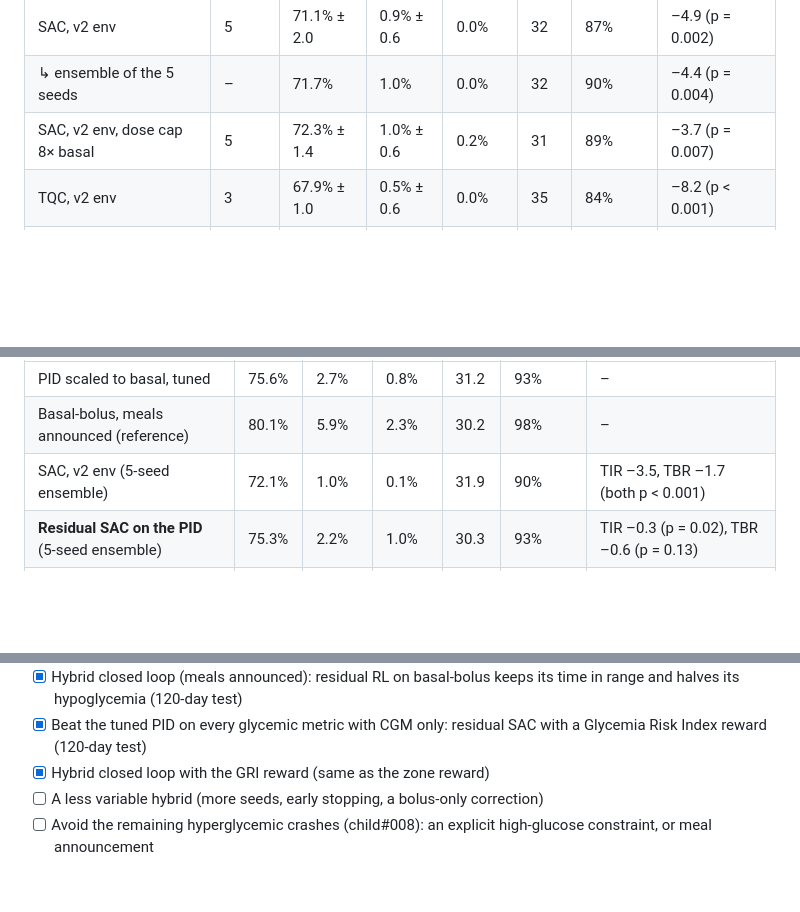
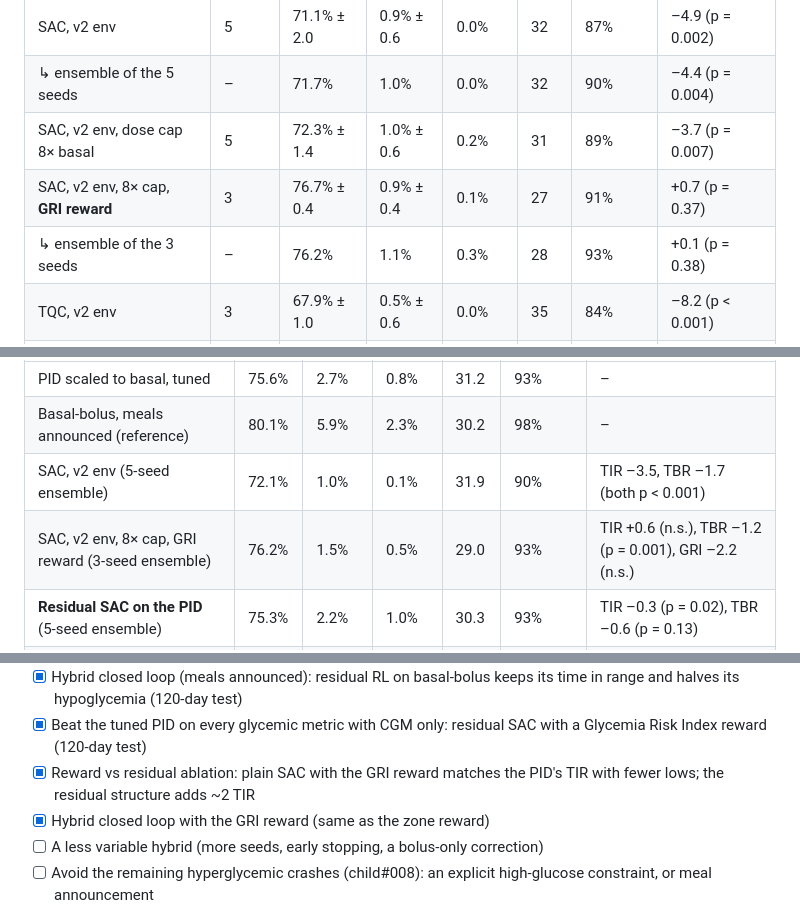
Before and after one commit to ZUBAIR300Z/glucose-rl, a Markdown page: README.md, 3 parts joined by grey strips. Rendered like a GitHub page; blank space fills up the shorter version.

```diff
--- a/README.md
+++ b/README.md
@@ -258,6 +262,8 @@ seeds of a configuration.
 | SAC, v2 env | 5 | 71.1% ± 2.0 | 0.9% ± 0.6 | 0.0% | 32 | 87% | –4.9 (p = 0.002) |
 | ↳ ensemble of the 5 seeds | – | 71.7% | 1.0% | 0.0% | 32 | 90% | –4.4 (p = 0.004) |
 | SAC, v2 env, dose cap 8× basal | 5 | 72.3% ± 1.4 | 1.0% ± 0.6 | 0.2% | 31 | 89% | –3.7 (p = 0.007) |
+| SAC, v2 env, 8× cap, **GRI reward** | 3 | 76.7% ± 0.4 | 0.9% ± 0.4 | 0.1% | 27 | 91% | +0.7 (p = 0.37) |
+| ↳ ensemble of the 3 seeds | – | 76.2% | 1.1% | 0.3% | 28 | 93% | +0.1 (p = 0.38) |
 | TQC, v2 env | 3 | 67.9% ± 1.0 | 0.5% ± 0.6 | 0.0% | 35 | 84% | –8.2 (p < 0.001) |
 | PPO, v2 env | 3 | 67.2% ± 2.4 | 0.5% ± 0.3 | 0.0% | 36 | 83% | –8.9 (p < 0.001) |
 | RecurrentPPO, v2 env | 2 | 65.9% ± 8.5 | 2.5% ± 2.1 | 0.6% | 42 | 87% | –10.2 (p < 0.001) |
@@ -361,6 +377,7 @@ before), with the seed ensembles of each configuration
 | PID scaled to basal, tuned | 75.6% | 2.7% | 0.8% | 31.2 | 93% | – |
 | Basal-bolus, meals announced (reference) | 80.1% | 5.9% | 2.3% | 30.2 | 98% | – |
 | SAC, v2 env (5-seed ensemble) | 72.1% | 1.0% | 0.1% | 31.9 | 90% | TIR –3.5, TBR –1.7 (both p < 0.001) |
+| SAC, v2 env, 8× cap, GRI reward (3-seed ensemble) | 76.2% | 1.5% | 0.5% | 29.0 | 93% | TIR +0.6 (n.s.), TBR –1.2 (p = 0.001), GRI –2.2 (n.s.) |
 | **Residual SAC on the PID** (5-seed ensemble) | 75.3% | 2.2% | 1.0% | 30.3 | 93% | TIR –0.3 (p = 0.02), TBR –0.6 (p = 0.13) |
 | Residual SAC, zone reward (4-seed ensemble) | 77.3% | 3.5% | 1.3% | 30.7 | 94% | TIR +1.7, TBR +0.8, TBR<54 +0.5 (all p ≤ 0.001) |
 | **Residual SAC, GRI reward** (5-seed ensemble) | **78.2%** | **1.8%** | **0.5%** | **27.4** | 92% | TIR **+2.6**, TBR **–0.9**, GRI **–3.8** (all p < 0.001), TBR<54 **–0.3** (p = 0.02) |
@@ -738,6 +755,8 @@ tensorboard --logdir logs
     keeps its time in range and halves its hypoglycemia (120-day test)
 -   [x] Beat the tuned PID on every glycemic metric with CGM only:
     residual SAC with a Glycemia Risk Index reward (120-day test)
+-   [x] Reward vs residual ablation: plain SAC with the GRI reward matches
+    the PID's TIR with fewer lows; the residual structure adds ~2 TIR
 -   [x] Hybrid closed loop with the GRI reward (same as the zone reward)
 -   [ ] A less variable hybrid (more seeds, early stopping, a bolus-only
     correction)
```
Also changed, not shown: other parts of README.md (+26 -12 lines), docs/extended_results/summary.md (+6 -0 lines), docs/study_comparison.md (+16 -8 lines), docs/study_comparison.png, docs/study_comparison_shield.png, 14 other files.
